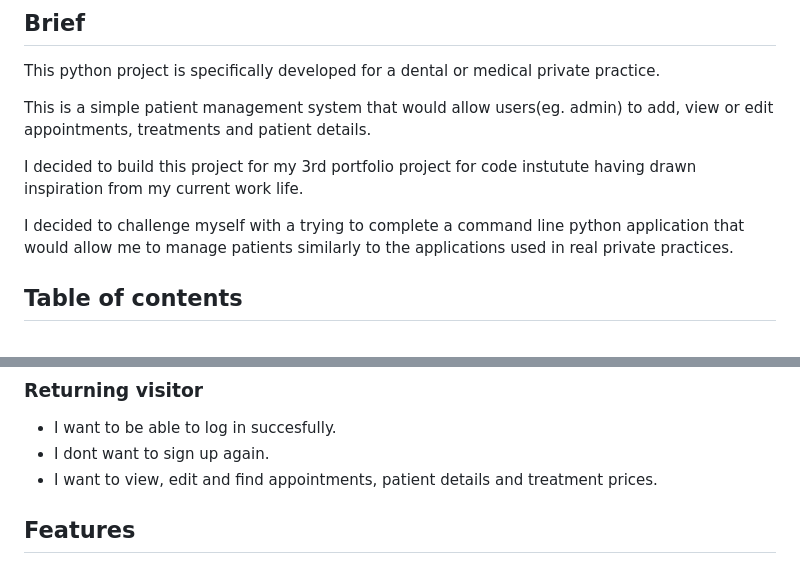
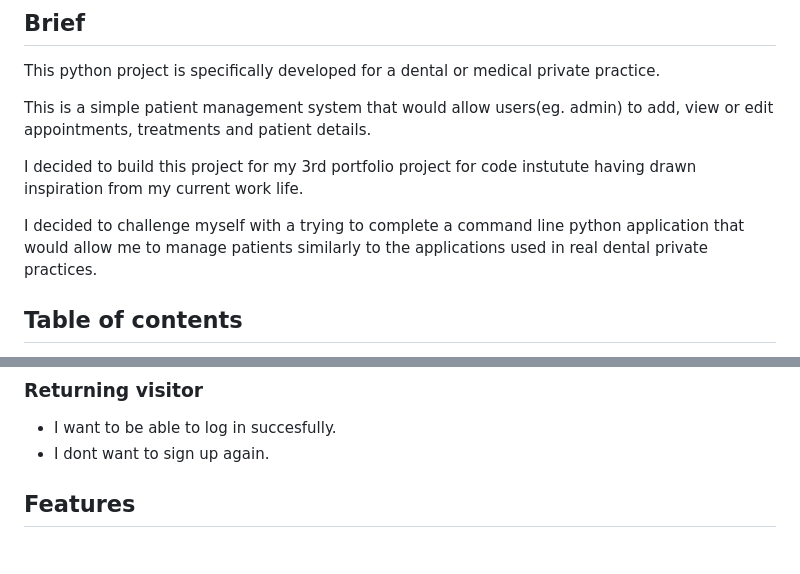
Before and after one commit to SooryaGeorge7/Patient-Manager, a Markdown page: README.md, 2 parts joined by grey strips. Drawn GitHub-style.

Commit message:
edited brief in README.md

```diff
--- a/README.md
+++ b/README.md
@@ -8,7 +8,7 @@ This is a simple patient management system that would allow users(eg. admin) to
 
 I decided to build this project for my 3rd portfolio project for code instutute having drawn inspiration from my current work life.
 
-I decided to challenge myself with a trying to complete a command line python application that would allow me to manage patients similarly to the applications used in real private practices.
+I decided to challenge myself with a trying to complete a command line python application that would allow me to manage patients similarly to the applications used in real dental private practices.
 
 ## Table of contents
   - [Brief](#brief)
@@ -47,7 +47,6 @@ I decided to challenge myself with a trying to complete a command line python ap
 ### Returning visitor
 * I want to be able to log in succesfully.
 * I dont want to sign up again.
-* I want to view, edit and find appointments, patient details and treatment prices.
 
 ## Features
 
```
